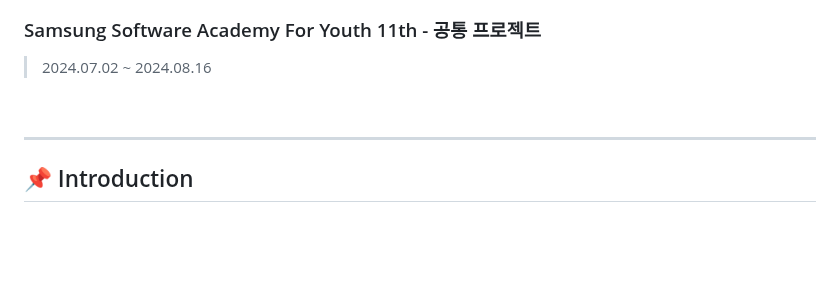
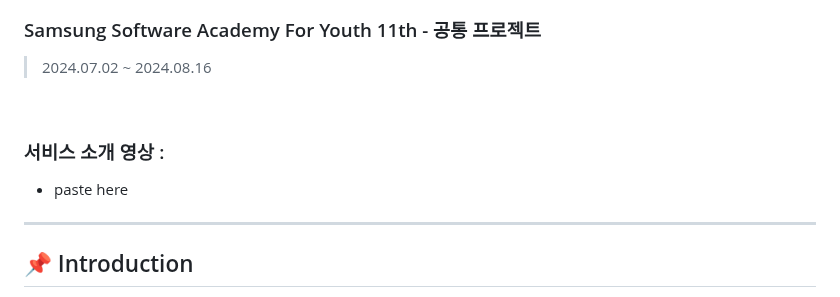
Before and after one commit to Kguswo/Picple, a Markdown page: README.md, the part around the change. Drawn GitHub-style; blank space fills up the shorter version.

```diff
--- a/README.md
+++ b/README.md
@@ -7,6 +7,13 @@
 > 2024.07.02 ~ 2024.08.16
 
 <br>
+
+### 서비스 소개 영상 :
+
+- paste here
+
+
+
 
 ---
 
```
